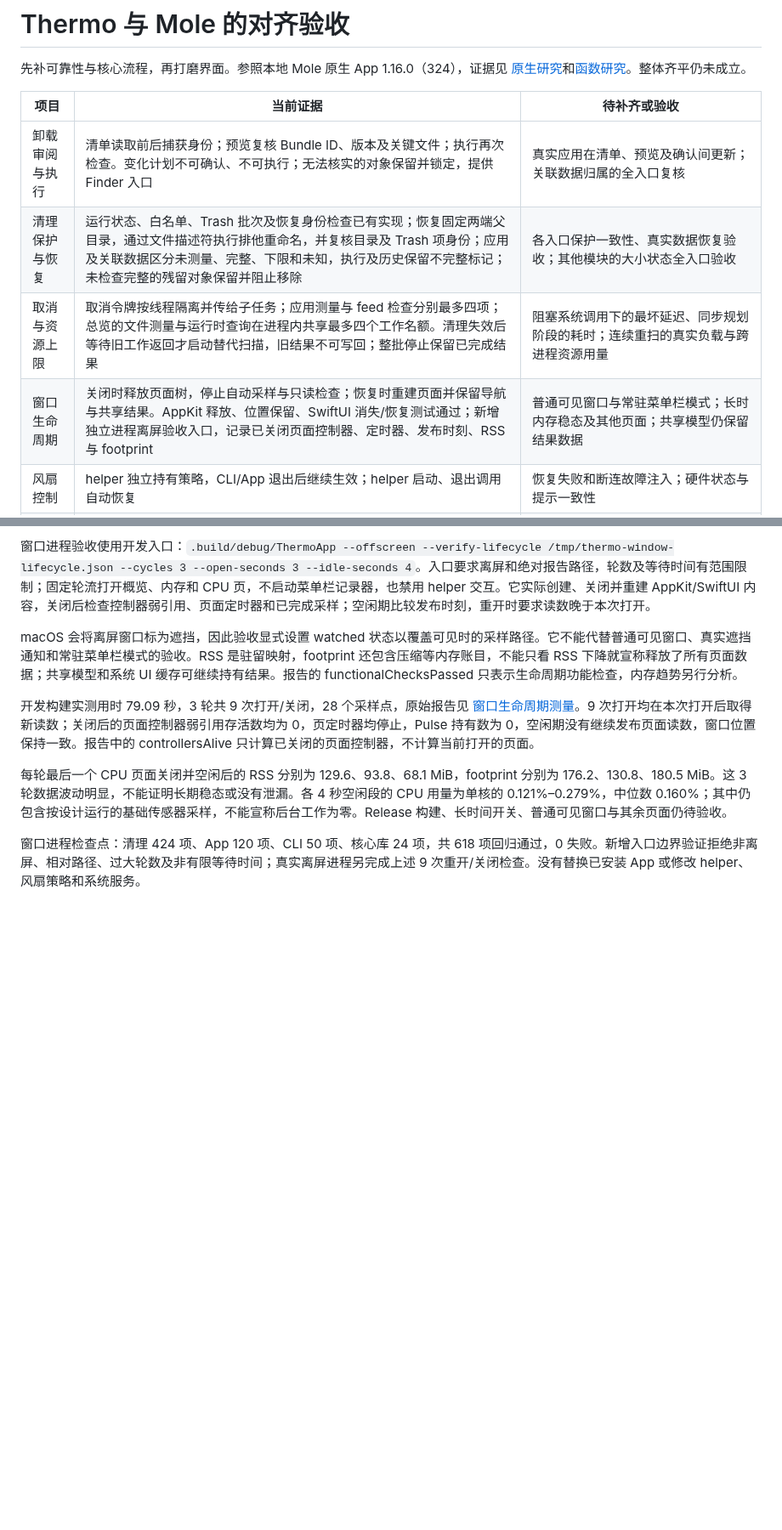
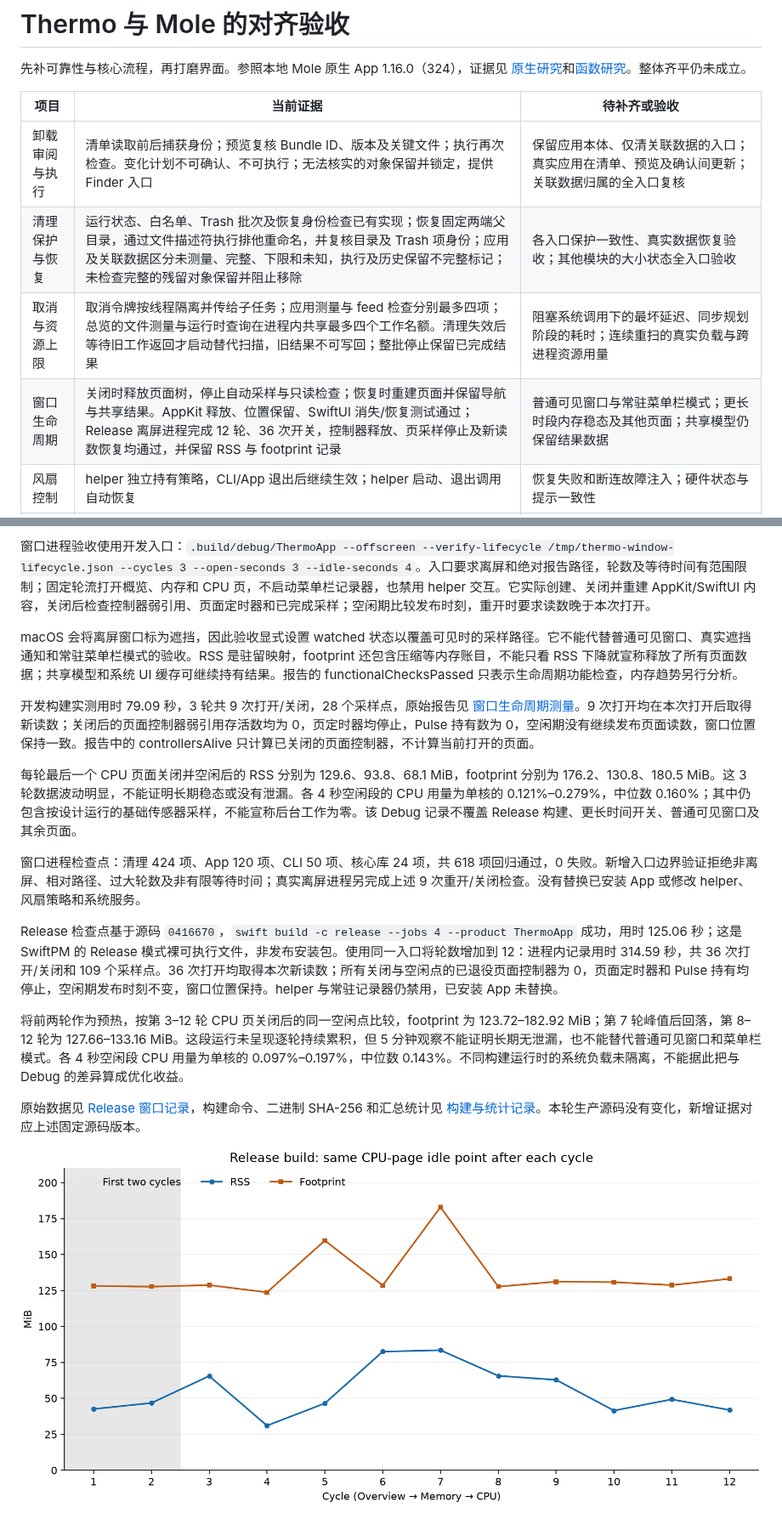
Before and after one commit to leeguooooo/thermo, a Markdown page: docs/mole-parity.md, 2 parts joined by grey strips. Shown at 85% size. Drawn GitHub-style; pictures changed too: docs/measurements/window-lifecycle-release-2026-10-16.png (added); blank space fills up the shorter version.

Commit message:
docs: 记录 Release 窗口十二轮进程验收

```diff
--- a/docs/mole-parity.md
+++ b/docs/mole-parity.md
@@ -4,10 +4,10 @@
 
 | 项目 | 当前证据 | 待补齐或验收 |
 |---|---|---|
-| 卸载审阅与执行 | 清单读取前后捕获身份；预览复核 Bundle ID、版本及关键文件；执行再次检查。变化计划不可确认、不可执行；无法核实的对象保留并锁定，提供 Finder 入口 | 真实应用在清单、预览及确认间更新；关联数据归属的全入口复核 |
+| 卸载审阅与执行 | 清单读取前后捕获身份；预览复核 Bundle ID、版本及关键文件；执行再次检查。变化计划不可确认、不可执行；无法核实的对象保留并锁定，提供 Finder 入口 | 保留应用本体、仅清关联数据的入口；真实应用在清单、预览及确认间更新；关联数据归属的全入口复核 |
 | 清理保护与恢复 | 运行状态、白名单、Trash 批次及恢复身份检查已有实现；恢复固定两端父目录，通过文件描述符执行排他重命名，并复核目录及 Trash 项身份；应用及关联数据区分未测量、完整、下限和未知，执行及历史保留不完整标记；未检查完整的残留对象保留并阻止移除 | 各入口保护一致性、真实数据恢复验收；其他模块的大小状态全入口验收 |
 | 取消与资源上限 | 取消令牌按线程隔离并传给子任务；应用测量与 feed 检查分别最多四项；总览的文件测量与运行时查询在进程内共享最多四个工作名额。清理失效后等待旧工作返回才启动替代扫描，旧结果不可写回；整批停止保留已完成结果 | 阻塞系统调用下的最坏延迟、同步规划阶段的耗时；连续重扫的真实负载与跨进程资源用量 |
-| 窗口生命周期 | 关闭时释放页面树，停止自动采样与只读检查；恢复时重建页面并保留导航与共享结果。AppKit 释放、位置保留、SwiftUI 消失/恢复测试通过；新增独立进程离屏验收入口，记录已关闭页面控制器、定时器、发布时刻、RSS 与 footprint | 普通可见窗口与常驻菜单栏模式；长时内存稳态及其他页面；共享模型仍保留结果数据 |
+| 窗口生命周期 | 关闭时释放页面树，停止自动采样与只读检查；恢复时重建页面并保留导航与共享结果。AppKit 释放、位置保留、SwiftUI 消失/恢复测试通过；Release 离屏进程完成 12 轮、36 次开关，控制器释放、页采样停止及新读数恢复均通过，并保留 RSS 与 footprint 记录 | 普通可见窗口与常驻菜单栏模式；更长时段内存稳态及其他页面；共享模型仍保留结果数据 |
 | 风扇控制 | helper 独立持有策略，CLI/App 退出后继续生效；helper 启动、退出调用自动恢复 | 恢复失败和断连故障注入；硬件状态与提示一致性 |
 | 软件管理 | 用户和共享 LaunchAgent 的当前用户启用/停用、来源复核、历史入口；第三方系统 LaunchDaemon 的确认及管理员授权修改，授权后重新核对文件和原状态、执行后读回；Homebrew 单项安装后同时核实安装记录、应用版本和构建号，自行更新过的应用不按旧记录覆盖 | 真实管理员授权及系统服务修改验收；其他登录项；真实 Homebrew 安装；其他更新渠道 |
 | 原生更新 | Ed25519 签名 ZIP32/ZIP64 和受支持的只读 DMG，经过私有下载、目录检查、代码签名/发布者/版本/架构校验、原子替换、旧版保留及恢复。DMG 复制后验证卸载，结果不明时保留工作目录 | 真实厂商安装、Developer ID 证书轮换验收；PKG、增量包、脚本及其他镜像格式；自定义版本与认证来源；备用副本的容量管理 |
@@ -72,6 +72,14 @@ macOS 会将离屏窗口标为遮挡，因此验收显式设置 watched 状态
 
 开发构建实测用时 79.09 秒，3 轮共 9 次打开/关闭，28 个采样点，原始报告见 [窗口生命周期测量](measurements/window-lifecycle-2026-10-16.json)。9 次打开均在本次打开后取得新读数；关闭后的页面控制器弱引用存活数均为 0，页定时器均停止，Pulse 持有数为 0，空闲期没有继续发布页面读数，窗口位置保持一致。报告中的 controllersAlive 只计算已关闭的页面控制器，不计算当前打开的页面。
 
-每轮最后一个 CPU 页面关闭并空闲后的 RSS 分别为 129.6、93.8、68.1 MiB，footprint 分别为 176.2、130.8、180.5 MiB。这 3 轮数据波动明显，不能证明长期稳态或没有泄漏。各 4 秒空闲段的 CPU 用量为单核的 0.121%–0.279%，中位数 0.160%；其中仍包含按设计运行的基础传感器采样，不能宣称后台工作为零。Release 构建、长时间开关、普通可见窗口与其余页面仍待验收。
+每轮最后一个 CPU 页面关闭并空闲后的 RSS 分别为 129.6、93.8、68.1 MiB，footprint 分别为 176.2、130.8、180.5 MiB。这 3 轮数据波动明显，不能证明长期稳态或没有泄漏。各 4 秒空闲段的 CPU 用量为单核的 0.121%–0.279%，中位数 0.160%；其中仍包含按设计运行的基础传感器采样，不能宣称后台工作为零。该 Debug 记录不覆盖 Release 构建、更长时间开关、普通可见窗口及其余页面。
 
 窗口进程检查点：清理 424 项、App 120 项、CLI 50 项、核心库 24 项，共 618 项回归通过，0 失败。新增入口边界验证拒绝非离屏、相对路径、过大轮数及非有限等待时间；真实离屏进程另完成上述 9 次重开/关闭检查。没有替换已安装 App 或修改 helper、风扇策略和系统服务。
+
+Release 检查点基于源码 `0416670`，`swift build -c release --jobs 4 --product ThermoApp` 成功，用时 125.06 秒；这是 SwiftPM 的 Release 模式裸可执行文件，非发布安装包。使用同一入口将轮数增加到 12：进程内记录用时 314.59 秒，共 36 次打开/关闭和 109 个采样点。36 次打开均取得本次新读数；所有关闭与空闲点的已退役页面控制器为 0，页面定时器和 Pulse 持有均停止，空闲期发布时刻不变，窗口位置保持。helper 与常驻记录器仍禁用，已安装 App 未替换。
+
+将前两轮作为预热，按第 3–12 轮 CPU 页关闭后的同一空闲点比较，footprint 为 123.72–182.92 MiB；第 7 轮峰值后回落，第 8–12 轮为 127.66–133.16 MiB。这段运行未呈现逐轮持续累积，但 5 分钟观察不能证明长期无泄漏，也不能替代普通可见窗口和菜单栏模式。各 4 秒空闲段 CPU 用量为单核的 0.097%–0.197%，中位数 0.143%。不同构建运行时的系统负载未隔离，不能据此把与 Debug 的差异算成优化收益。
+
+原始数据见 [Release 窗口记录](measurements/window-lifecycle-release-2026-10-16.json)，构建命令、二进制 SHA-256 和汇总统计见 [构建与统计记录](measurements/window-lifecycle-release-2026-10-16-build.json)。本轮生产源码没有变化，新增证据对应上述固定源码版本。
+
+![Release 模式下同一页面关闭后各轮的 RSS 与 footprint](measurements/window-lifecycle-release-2026-10-16.png)
```
Also changed, not shown: 2 other files.
